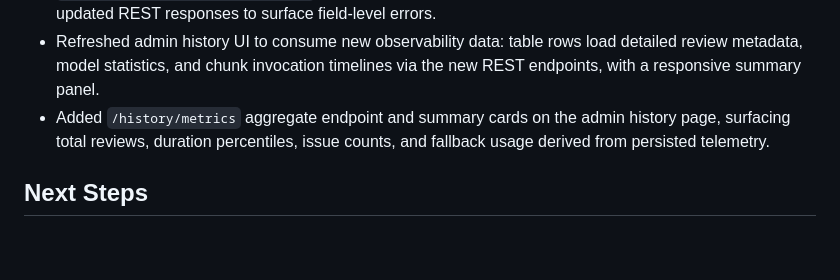
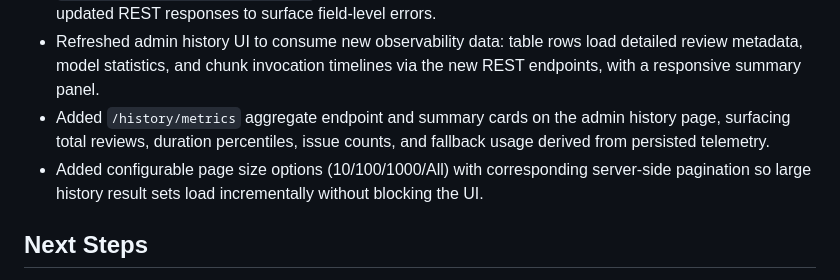
Before and after one commit to teknolojikpanda/AI-Code-Review-For-Bitbucket, a Markdown page: SOURCERY_ALIGNMENT_PROGRESS.md, the part around the change. Rendered like a GitHub page; blank space fills up the shorter version.

Commit message:
Docs: note history pagination enhancements

```diff
--- a/SOURCERY_ALIGNMENT_PROGRESS.md
+++ b/SOURCERY_ALIGNMENT_PROGRESS.md
@@ -47,6 +47,7 @@
 - Hardened configuration validation (Phase 3 / item 3): introduced structured `ConfigurationValidationException`, tightened numeric range checks, validated prompt overrides, and updated REST responses to surface field-level errors.
 - Refreshed admin history UI to consume new observability data: table rows load detailed review metadata, model statistics, and chunk invocation timelines via the new REST endpoints, with a responsive summary panel.
 - Added `/history/metrics` aggregate endpoint and summary cards on the admin history page, surfacing total reviews, duration percentiles, issue counts, and fallback usage derived from persisted telemetry.
+- Added configurable page size options (10/100/1000/All) with corresponding server-side pagination so large history result sets load incrementally without blocking the UI.
 
 ## Next Steps
 
```
